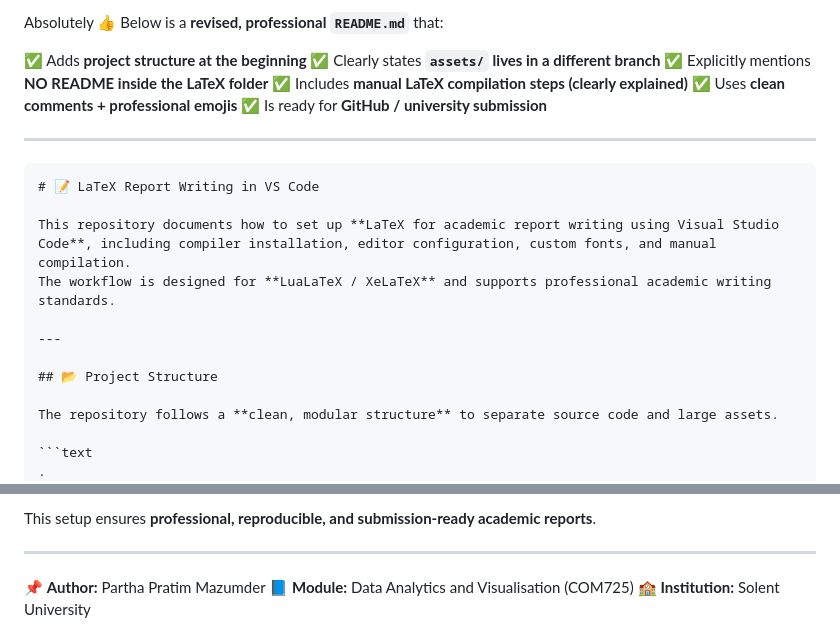
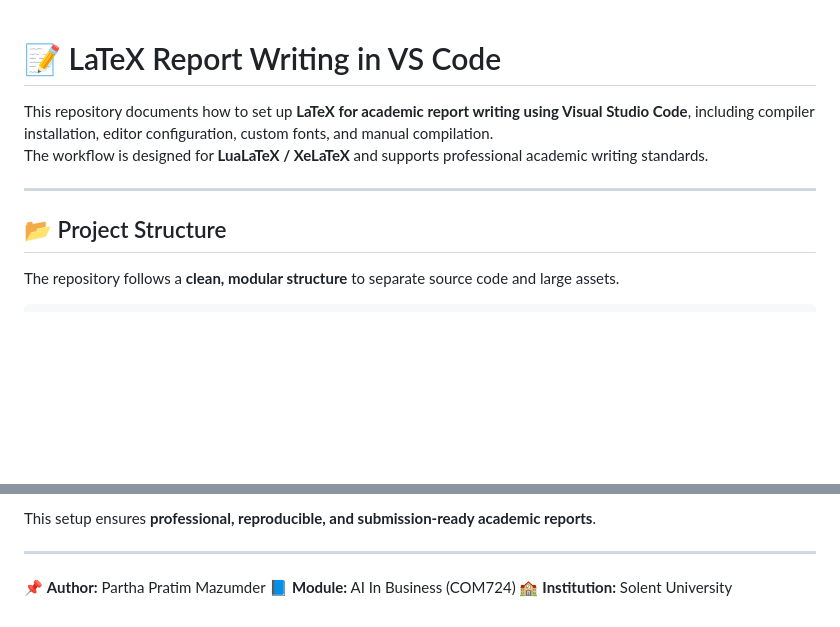
Before and after one commit to parthaAtSolent/COM724--Assessment-AI, a Markdown page: README.md, 2 parts joined by grey strips. Rendered like a GitHub page; blank space fills up the shorter version.

Commit message:
Revise README for module change and project clarity
Updated README to reflect new module details and project structure.

`````diff
--- a/README.md
+++ b/README.md
@@ -1,16 +1,5 @@
-Absolutely 👍
-Below is a **revised, professional `README.md`** that:
 
-✅ Adds **project structure at the beginning**
-✅ Clearly states **`assets/` lives in a different branch**
-✅ Explicitly mentions **NO README inside the LaTeX folder**
-✅ Includes **manual LaTeX compilation steps (clearly explained)**
-✅ Uses **clean comments + professional emojis**
-✅ Is ready for **GitHub / university submission**
 
----
-
-````markdown
 # 📝 LaTeX Report Writing in VS Code
 
 This repository documents how to set up **LaTeX for academic report writing using Visual Studio Code**, including compiler installation, editor configuration, custom fonts, and manual compilation.
@@ -23,7 +12,6 @@ The workflow is designed for **LuaLaTeX / XeLaTeX** and supports professional ac
 The repository follows a **clean, modular structure** to separate source code and large assets.
 
 ```text
-.
 ├── latex/
 │   └── report/
 │       └── main.tex
@@ -199,5 +187,5 @@ This setup ensures **professional, reproducible, and submission-ready academic r
 ---
 
 📌 **Author:** Partha Pratim Mazumder
-📘 **Module:** Data Analytics and Visualisation (COM725)
+📘 **Module:** AI In Business (COM724)
 🏫 **Institution:** Solent University
`````
